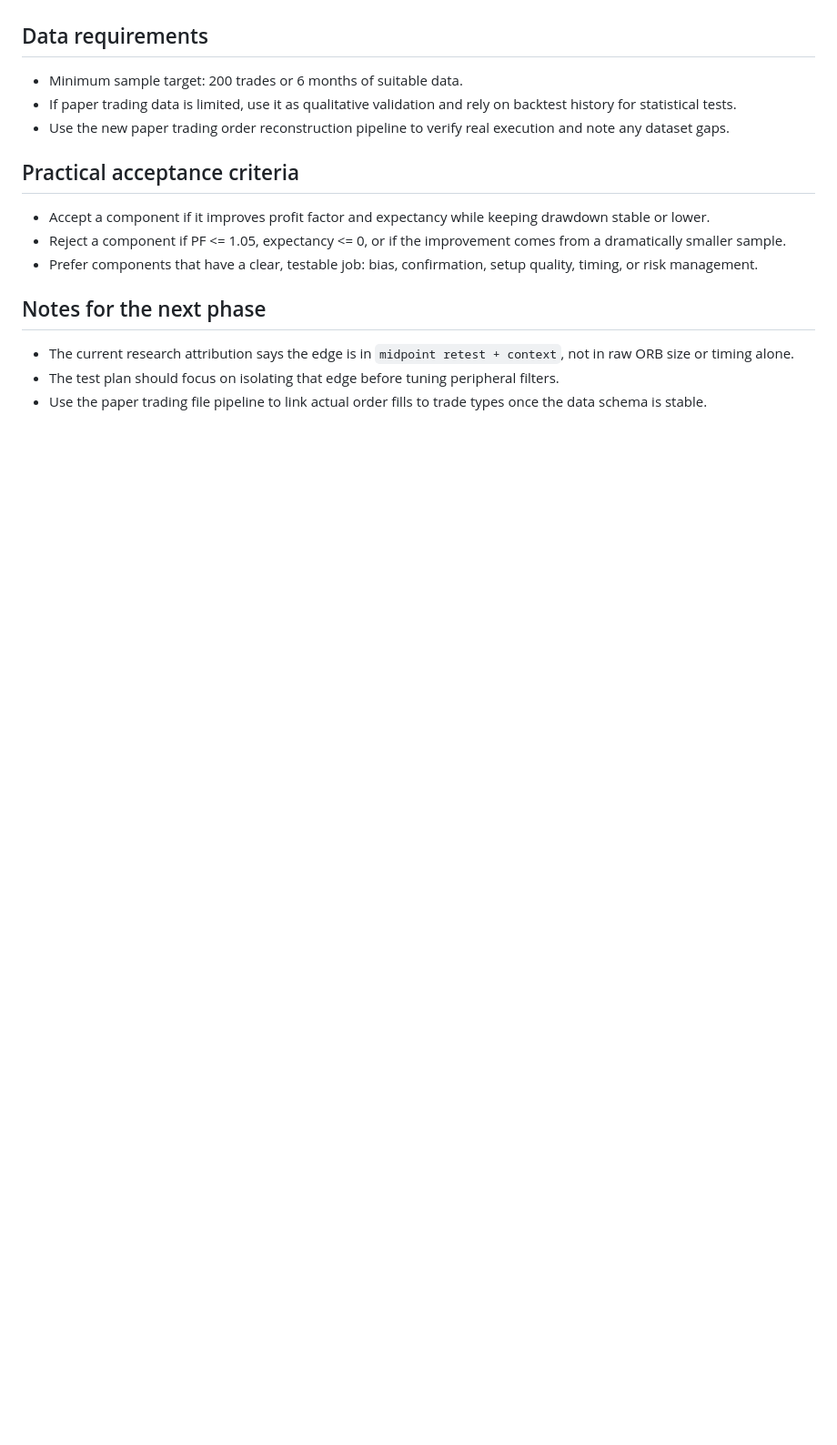
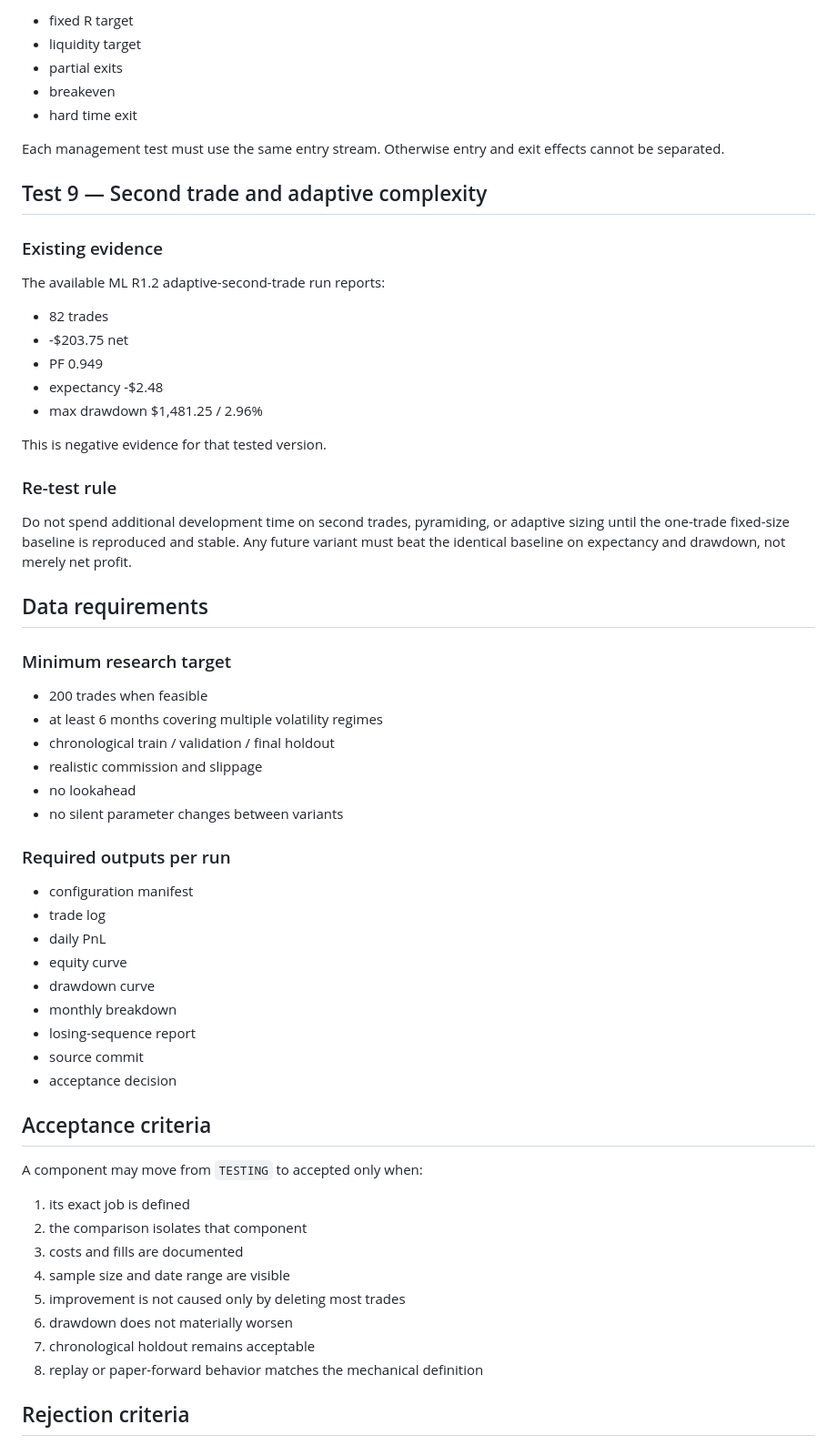
Before and after one commit to mlstretch0422-lang/trader-dashboard, a Markdown page: strat/PHASE7_TEST_PLAN.md, the part around one of its changes. Shown at 91% size. Drawn GitHub-style; blank space fills up the shorter version.

```diff
--- a/strat/PHASE7_TEST_PLAN.md
+++ b/strat/PHASE7_TEST_PLAN.md
@@ -58,18 +203,64 @@ This plan turns the research findings into a prioritized set of experiments. The
+- fixed R target
+- liquidity target
+- partial exits
+- breakeven
+- hard time exit
+
+Each management test must use the same entry stream. Otherwise entry and exit effects cannot be separated.
+
+## Test 9 — Second trade and adaptive complexity
+
+### Existing evidence
+
+The available ML R1.2 adaptive-second-trade run reports:
+
+- 82 trades
+- -$203.75 net
+- PF 0.949
+- expectancy -$2.48
+- max drawdown $1,481.25 / 2.96%
+
+This is negative evidence for that tested version.
+
+### Re-test rule
+
+Do not spend additional development time on second trades, pyramiding, or adaptive sizing until the one-trade fixed-size baseline is reproduced and stable. Any future variant must beat the identical baseline on expectancy and drawdown, not merely net profit.
 
 ## Data requirements
 
-- Minimum sample target: 200 trades or 6 months of suitable data.
-- If paper trading data is limited, use it as qualitative validation and rely on backtest history for statistical tests.
-- Use the new paper trading order reconstruction pipeline to verify real execution and note any dataset gaps.
+### Minimum research target
 
-## Practical acceptance criteria
+- 200 trades when feasible
+- at least 6 months covering multiple volatility regimes
+- chronological train / validation / final holdout
+- realistic commission and slippage
+- no lookahead
+- no silent parameter changes between variants
 
-- Accept a component if it improves profit factor and expectancy while keeping drawdown stable or lower.
-- Reject a component if PF <= 1.05, expectancy <= 0, or if the improvement comes from a dramatically smaller sample.
-- Prefer components that have a clear, testable job: bias, confirmation, setup quality, timing, or risk management.
+### Required outputs per run
 
-## Notes for the next phase
+- configuration manifest
+- trade log
+- daily PnL
+- equity curve
+- drawdown curve
+- monthly breakdown
+- losing-sequence report
+- source commit
+- acceptance decision
 
-- The current research attribution says the edge is in `midpoint retest + context`, not in raw ORB size or timing alone.
-- The test plan should focus on isolating that edge before tuning peripheral filters.
-- Use the paper trading file pipeline to link actual order fills to trade types once the data schema is stable.
+## Acceptance criteria
+
+A component may move from `TESTING` to accepted only when:
+
+1. its exact job is defined
+2. the comparison isolates that component
+3. costs and fills are documented
+4. sample size and date range are visible
+5. improvement is not caused only by deleting most trades
+6. drawdown does not materially worsen
+7. chronological holdout remains acceptable
+8. replay or paper-forward behavior matches the mechanical definition
+
+## Rejection criteria
+
```
Also changed, not shown: other parts of strat/PHASE7_TEST_PLAN.md (+209 -43 lines).
